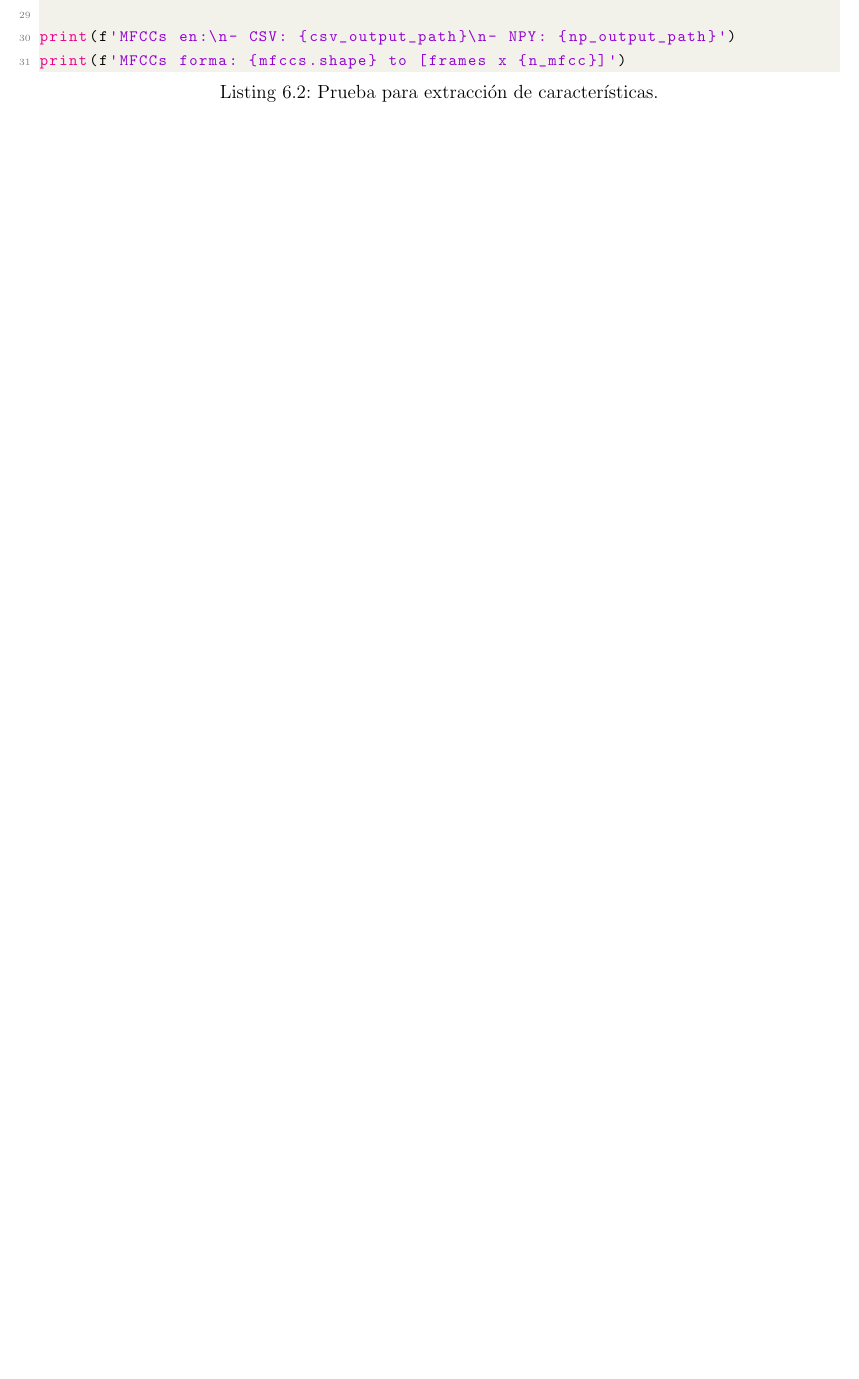
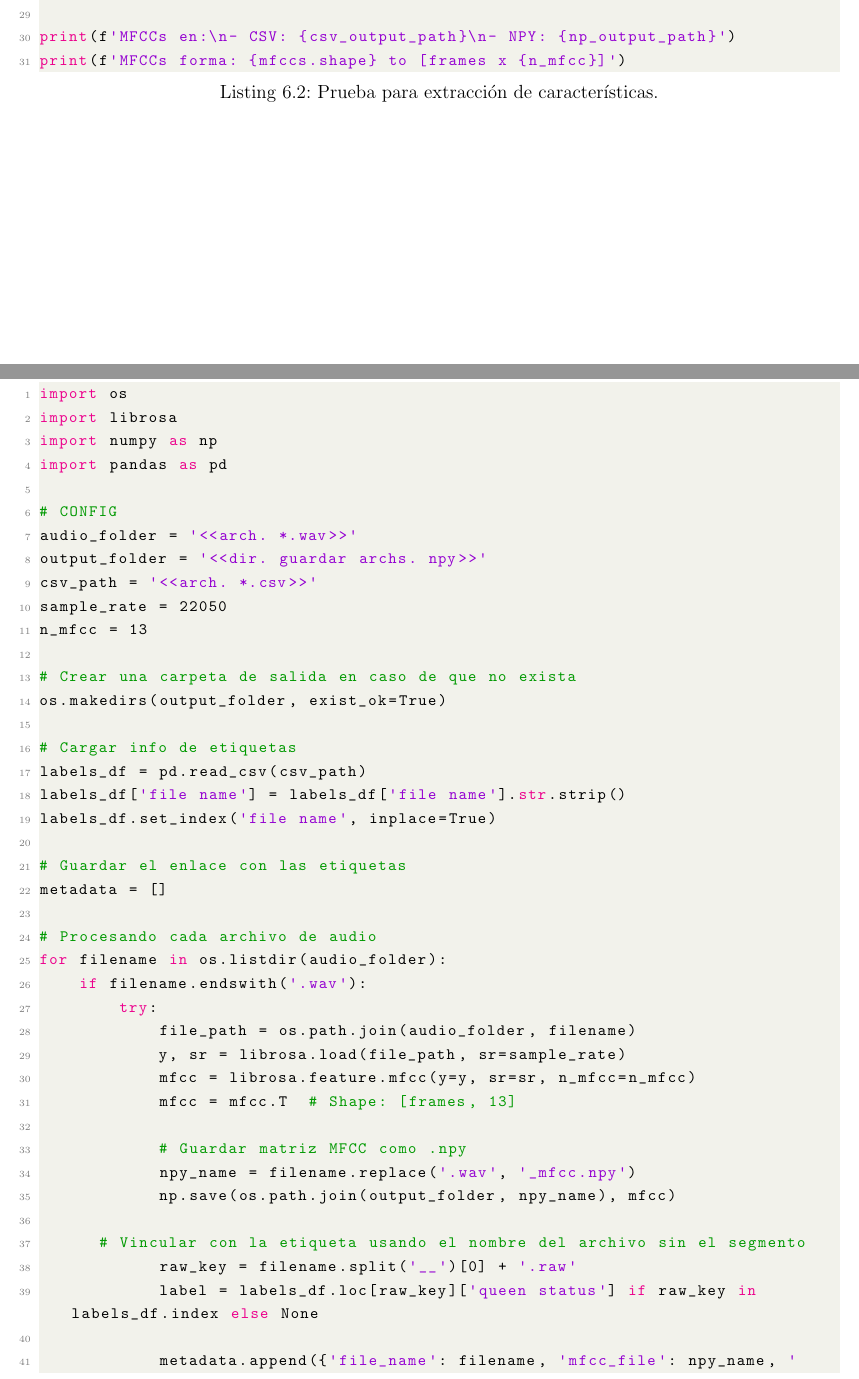
Before and after one commit to LeoLeon-coder/Thesis_Project_UACH, a LaTeX thesis (Los_Panales-2024/Thesis.tex): part of page 14 of 14 before the commit and two parts of pages 14 and 15 of 16 after it, the two joined at a grey line, cut so that both start at the same text, the shorter picture padded with empty space. Compiled offline with pdfLaTeX.

Commit message:
Adding the conversion from *.wav files to *.npy and modifying the Introduccion. Also a note was added to the conclusion.

```diff
--- a/Los_Panales-2024/Thesis.tex
+++ b/Los_Panales-2024/Thesis.tex
@@ -506,3 +507,52 @@ print(f'MFCCs en:\n- CSV: {csv_output_path}\n- NPY: {np_output_path}')
 print(f'MFCCs forma: {mfccs.shape} to [frames x {n_mfcc}]')
 \end{lstlisting}
 
+\pagebreak
+\begin{center}
+\large\textbf{APÉNDICE A (continuación)}
+\end{center}
+
+\begin{lstlisting}[language=Python, caption={Extracción de características.}, label={lst:FE_wavtonpy}]
+import os
+import librosa
+import numpy as np
+import pandas as pd
+
+# CONFIG
+audio_folder = '<<arch. *.wav>>'
+output_folder = '<<dir. guardar archs. npy>>'
+csv_path = '<<arch. *.csv>>'
+sample_rate = 22050
+n_mfcc = 13
+
+# Crear una carpeta de salida en caso de que no exista
+os.makedirs(output_folder, exist_ok=True)
+
+# Cargar info de etiquetas
+labels_df = pd.read_csv(csv_path)
+labels_df['file name'] = labels_df['file name'].str.strip()
+labels_df.set_index('file name', inplace=True)
+
+# Guardar el enlace con las etiquetas
+metadata = []
+
+# Procesando cada archivo de audio
+for filename in os.listdir(audio_folder):
+    if filename.endswith('.wav'):
+        try:
+            file_path = os.path.join(audio_folder, filename)
+            y, sr = librosa.load(file_path, sr=sample_rate)
+            mfcc = librosa.feature.mfcc(y=y, sr=sr, n_mfcc=n_mfcc)
+            mfcc = mfcc.T  # Shape: [frames, 13]
+
+            # Guardar matriz MFCC como .npy
+            npy_name = filename.replace('.wav', '_mfcc.npy')
+            np.save(os.path.join(output_folder, npy_name), mfcc)
+
+			# Vincular con la etiqueta usando el nombre del archivo sin el segmento
+            raw_key = filename.split('__')[0] + '.raw'
+            label = labels_df.loc[raw_key]['queen status'] if raw_key in labels_df.index else None
+
+            metadata.append({'file_name': filename, 'mfcc_file': npy_name, 'queen_status': label})
+
+        except Exception as e:
```
Also changed, not shown: Los_Panales-2024/ThesisReferences.bib (+17 -0 lines), Los_Panales-2024/Thesis.pdf, Los_Panales-2024/Thesis.tex (83 more changed lines).
